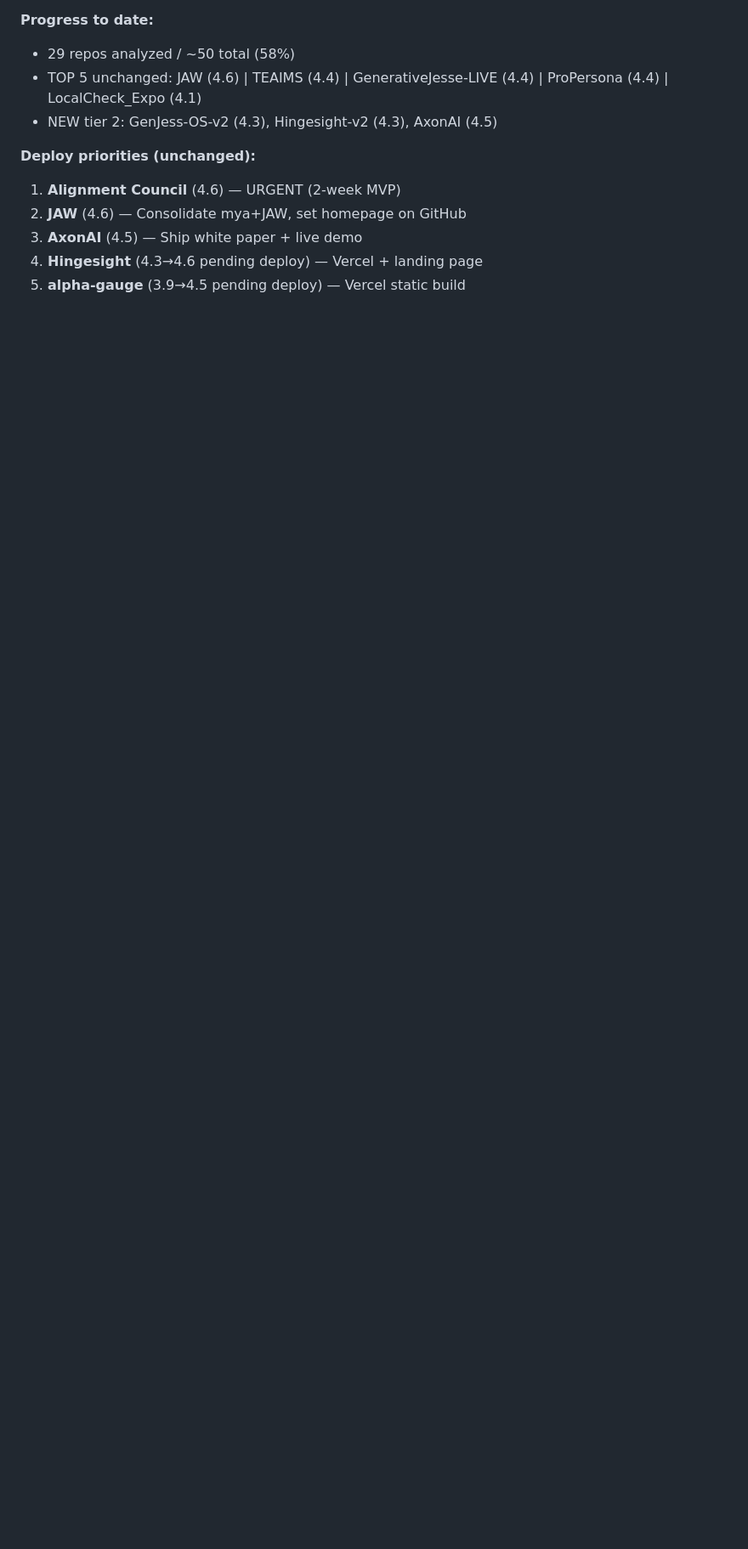
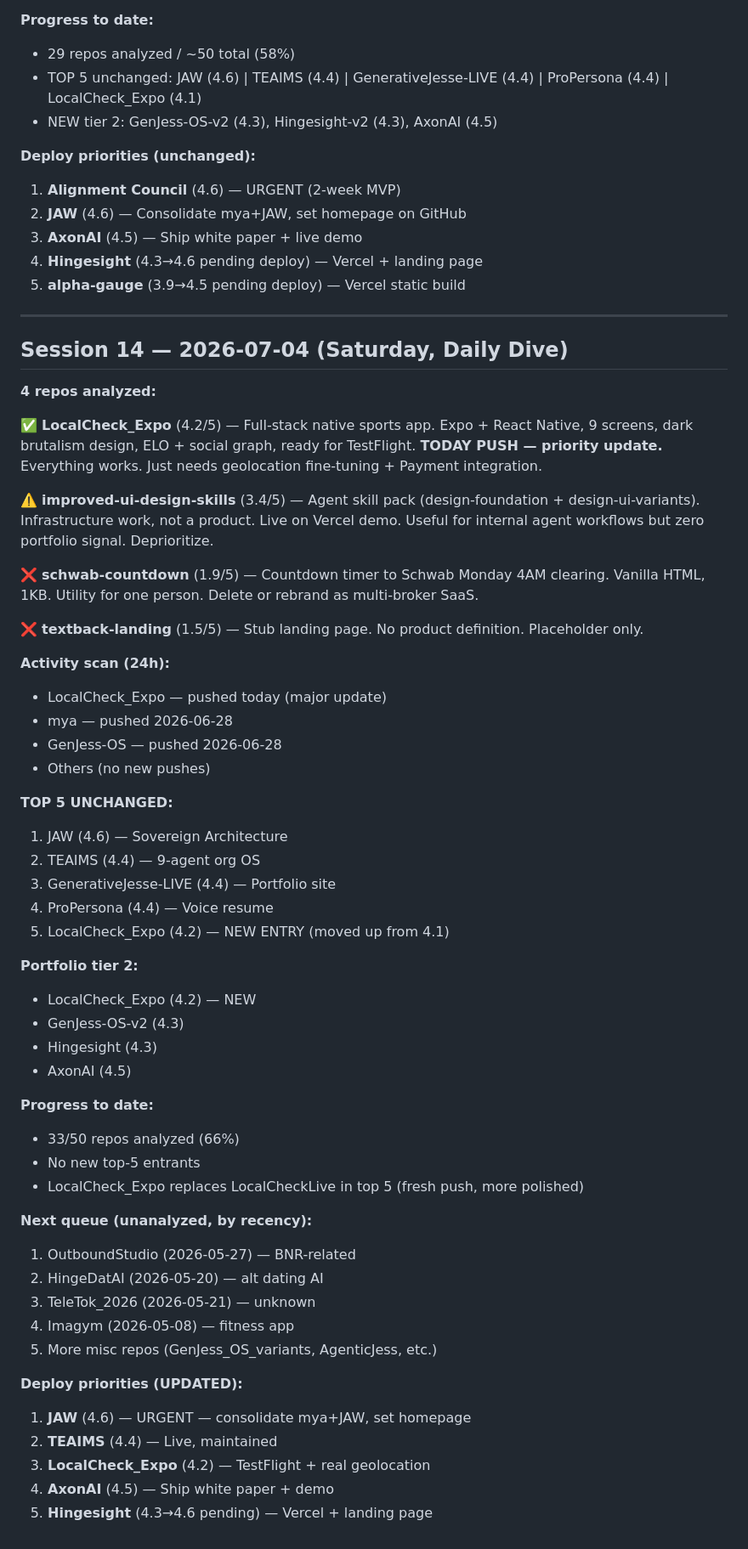
Before and after one commit to jGPT-Automated/repo-atlas, a Markdown page: meta/progress-log.md, the part around the change. Shown at 85% size. Drawn GitHub-style; blank space fills up the shorter version.

Commit message:
update progress log — session 14

```diff
--- a/meta/progress-log.md
+++ b/meta/progress-log.md
@@ -212,3 +212,54 @@
 3. **AxonAI** (4.5) — Ship white paper + live demo
 4. **Hingesight** (4.3→4.6 pending deploy) — Vercel + landing page
 5. **alpha-gauge** (3.9→4.5 pending deploy) — Vercel static build
+---
+
+## Session 14 — 2026-07-04 (Saturday, Daily Dive)
+
+**4 repos analyzed:**
+
+✅ **LocalCheck_Expo** (4.2/5) — Full-stack native sports app. Expo + React Native, 9 screens, dark brutalism design, ELO + social graph, ready for TestFlight. **TODAY PUSH — priority update.** Everything works. Just needs geolocation fine-tuning + Payment integration.
+
+⚠️ **improved-ui-design-skills** (3.4/5) — Agent skill pack (design-foundation + design-ui-variants). Infrastructure work, not a product. Live on Vercel demo. Useful for internal agent workflows but zero portfolio signal. Deprioritize.
+
+❌ **schwab-countdown** (1.9/5) — Countdown timer to Schwab Monday 4AM clearing. Vanilla HTML, 1KB. Utility for one person. Delete or rebrand as multi-broker SaaS.
+
+❌ **textback-landing** (1.5/5) — Stub landing page. No product definition. Placeholder only.
+
+**Activity scan (24h):**
+- LocalCheck_Expo — pushed today (major update)
+- mya — pushed 2026-06-28
+- GenJess-OS — pushed 2026-06-28
+- Others (no new pushes)
+
+**TOP 5 UNCHANGED:**
+1. JAW (4.6) — Sovereign Architecture
+2. TEAIMS (4.4) — 9-agent org OS
+3. GenerativeJesse-LIVE (4.4) — Portfolio site
+4. ProPersona (4.4) — Voice resume
+5. LocalCheck_Expo (4.2) — NEW ENTRY (moved up from 4.1)
+
+**Portfolio tier 2:**
+- LocalCheck_Expo (4.2) — NEW
+- GenJess-OS-v2 (4.3)
+- Hingesight (4.3)
+- AxonAI (4.5)
+
+**Progress to date:**
+- 33/50 repos analyzed (66%)
+- No new top-5 entrants
+- LocalCheck_Expo replaces LocalCheckLive in top 5 (fresh push, more polished)
+
+**Next queue (unanalyzed, by recency):**
+1. OutboundStudio (2026-05-27) — BNR-related
+2. HingeDatAI (2026-05-20) — alt dating AI
+3. TeleTok_2026 (2026-05-21) — unknown
+4. Imagym (2026-05-08) — fitness app
+5. More misc repos (GenJess_OS_variants, AgenticJess, etc.)
+
+**Deploy priorities (UPDATED):**
+1. **JAW** (4.6) — URGENT — consolidate mya+JAW, set homepage
+2. **TEAIMS** (4.4) — Live, maintained
+3. **LocalCheck_Expo** (4.2) — TestFlight + real geolocation
+4. **AxonAI** (4.5) — Ship white paper + demo
+5. **Hingesight** (4.3→4.6 pending) — Vercel + landing page
```
